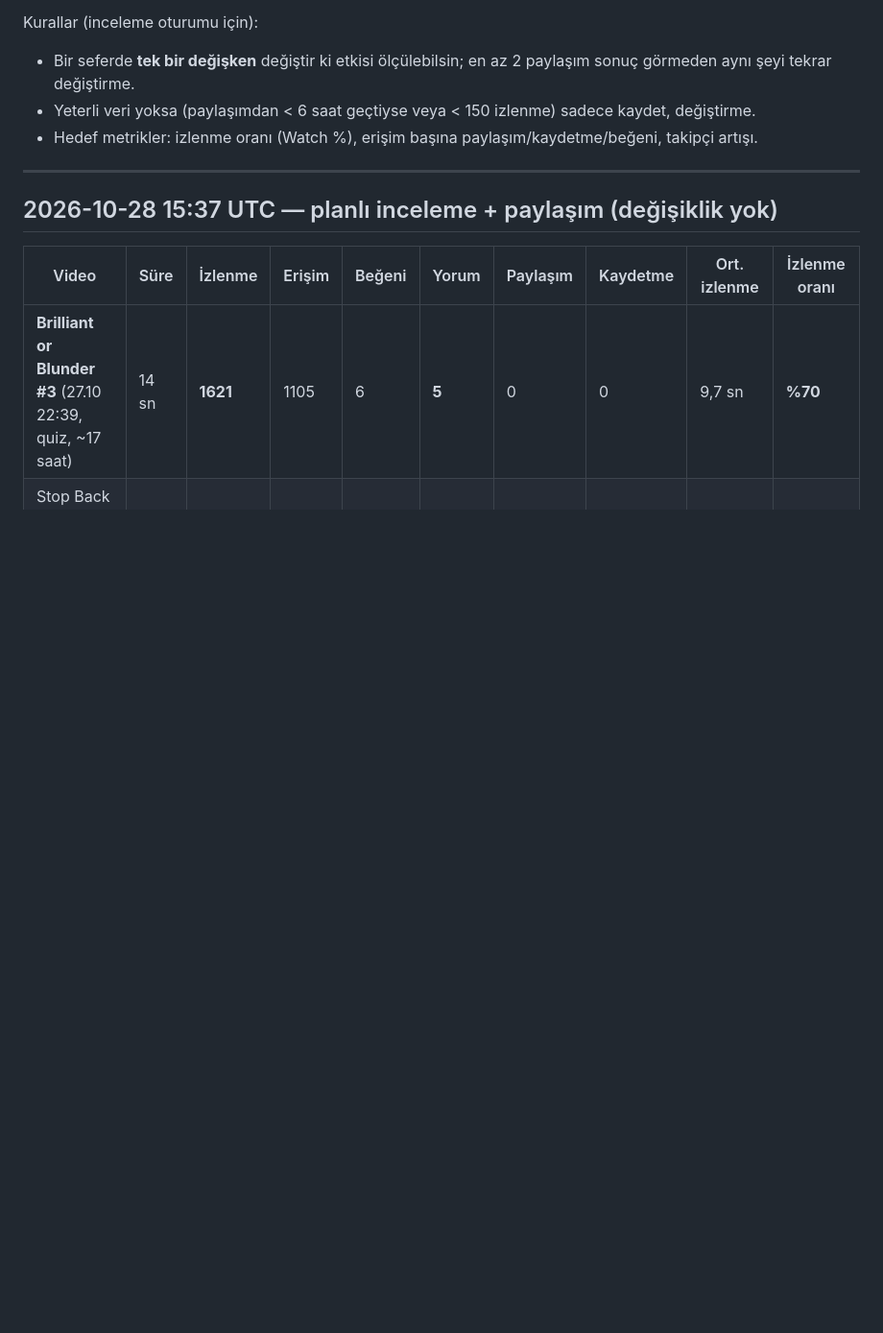
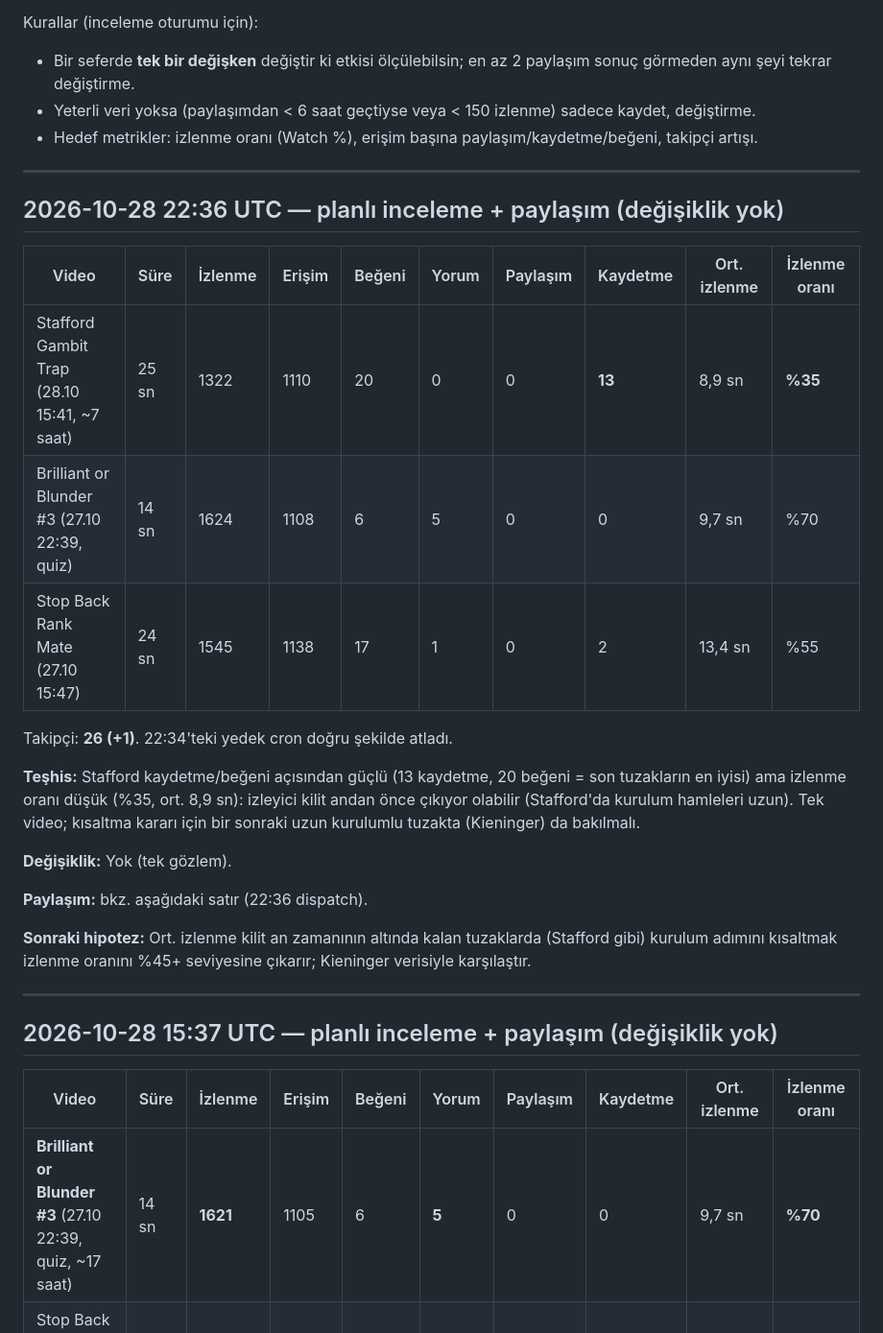
Before and after one commit to talhahasim/chessguru, a Markdown page: docs/growth-log.md, the part around the change. Shown at 96% size. Drawn GitHub-style; blank space fills up the shorter version.

Commit message:
Growth log: 2026-10-28 22:36 UTC review (no change)
Co-Authored-By: Claude Opus 5.5 <noreply@anthropic.com>
Claude-Session: https://claude.ai/code/session_011jL4nvVZWPiUMhyDR5fZ3V

```diff
--- a/docs/growth-log.md
+++ b/docs/growth-log.md
@@ -7,6 +7,29 @@ Kurallar (inceleme oturumu için):
 - Bir seferde **tek bir değişken** değiştir ki etkisi ölçülebilsin; en az 2 paylaşım sonuç görmeden aynı şeyi tekrar değiştirme.
 - Yeterli veri yoksa (paylaşımdan < 6 saat geçtiyse veya < 150 izlenme) sadece kaydet, değiştirme.
 - Hedef metrikler: izlenme oranı (Watch %), erişim başına paylaşım/kaydetme/beğeni, takipçi artışı.
+
+---
+
+## 2026-10-28 22:36 UTC — planlı inceleme + paylaşım (değişiklik yok)
+
+| Video | Süre | İzlenme | Erişim | Beğeni | Yorum | Paylaşım | Kaydetme | Ort. izlenme | İzlenme oranı |
+| --- | --- | --- | --- | --- | --- | --- | --- | --- | --- |
+| Stafford Gambit Trap (28.10 15:41, ~7 saat) | 25 sn | 1322 | 1110 | 20 | 0 | 0 | **13** | 8,9 sn | **%35** |
+| Brilliant or Blunder #3 (27.10 22:39, quiz) | 14 sn | 1624 | 1108 | 6 | 5 | 0 | 0 | 9,7 sn | %70 |
+| Stop Back Rank Mate (27.10 15:47) | 24 sn | 1545 | 1138 | 17 | 1 | 0 | 2 | 13,4 sn | %55 |
+
+Takipçi: **26 (+1)**. 22:34'teki yedek cron doğru şekilde atladı.
+
+**Teşhis:** Stafford kaydetme/beğeni açısından güçlü (13 kaydetme, 20 beğeni = son tuzakların en iyisi) ama izlenme
+oranı düşük (%35, ort. 8,9 sn): izleyici kilit andan önce çıkıyor olabilir (Stafford'da kurulum hamleleri uzun).
+Tek video; kısaltma kararı için bir sonraki uzun kurulumlu tuzakta (Kieninger) da bakılmalı.
+
+**Değişiklik:** Yok (tek gözlem).
+
+**Paylaşım:** bkz. aşağıdaki satır (22:36 dispatch).
+
+**Sonraki hipotez:** Ort. izlenme kilit an zamanının altında kalan tuzaklarda (Stafford gibi) kurulum adımını
+kısaltmak izlenme oranını %45+ seviyesine çıkarır; Kieninger verisiyle karşılaştır.
 
 ---
 
```
